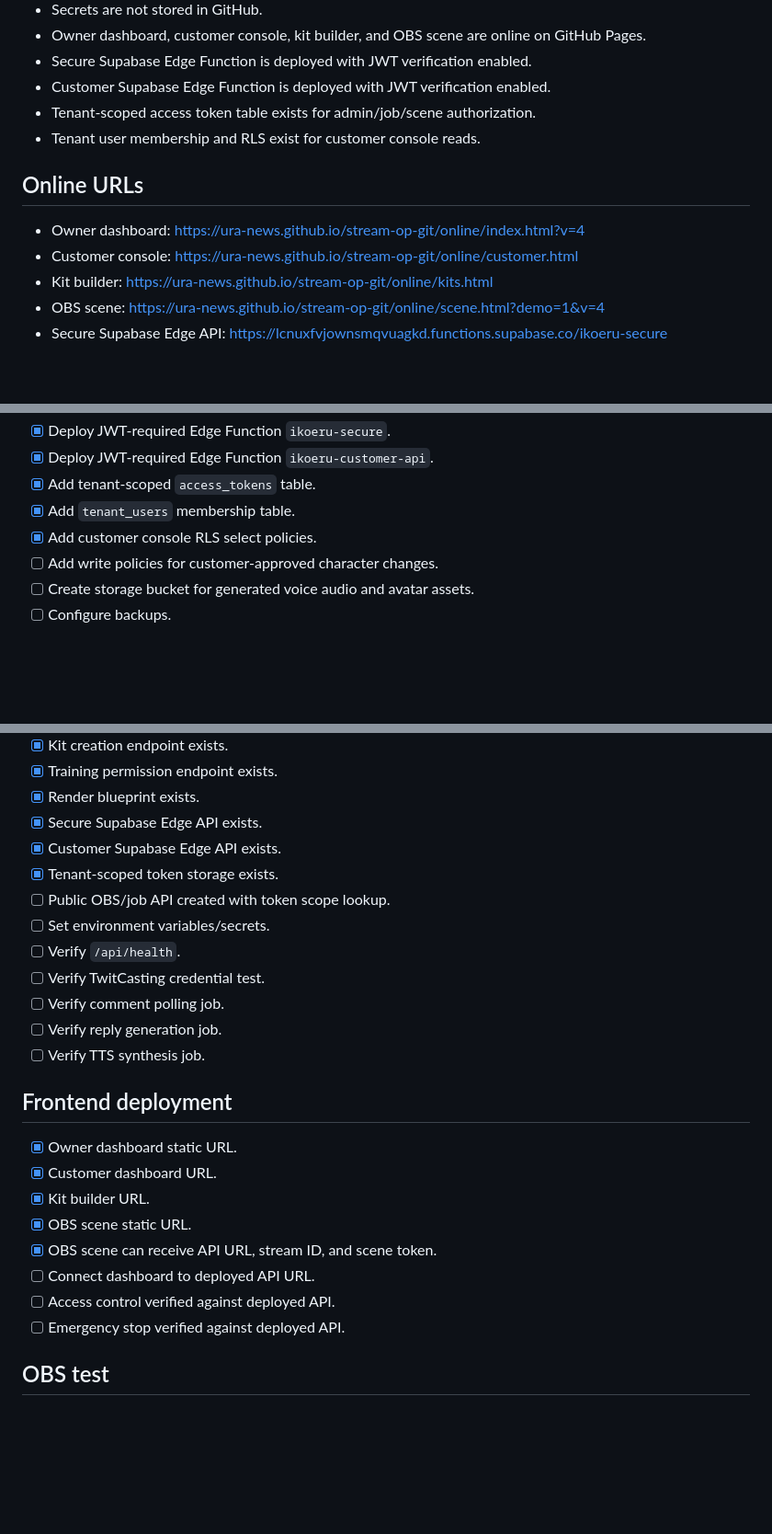
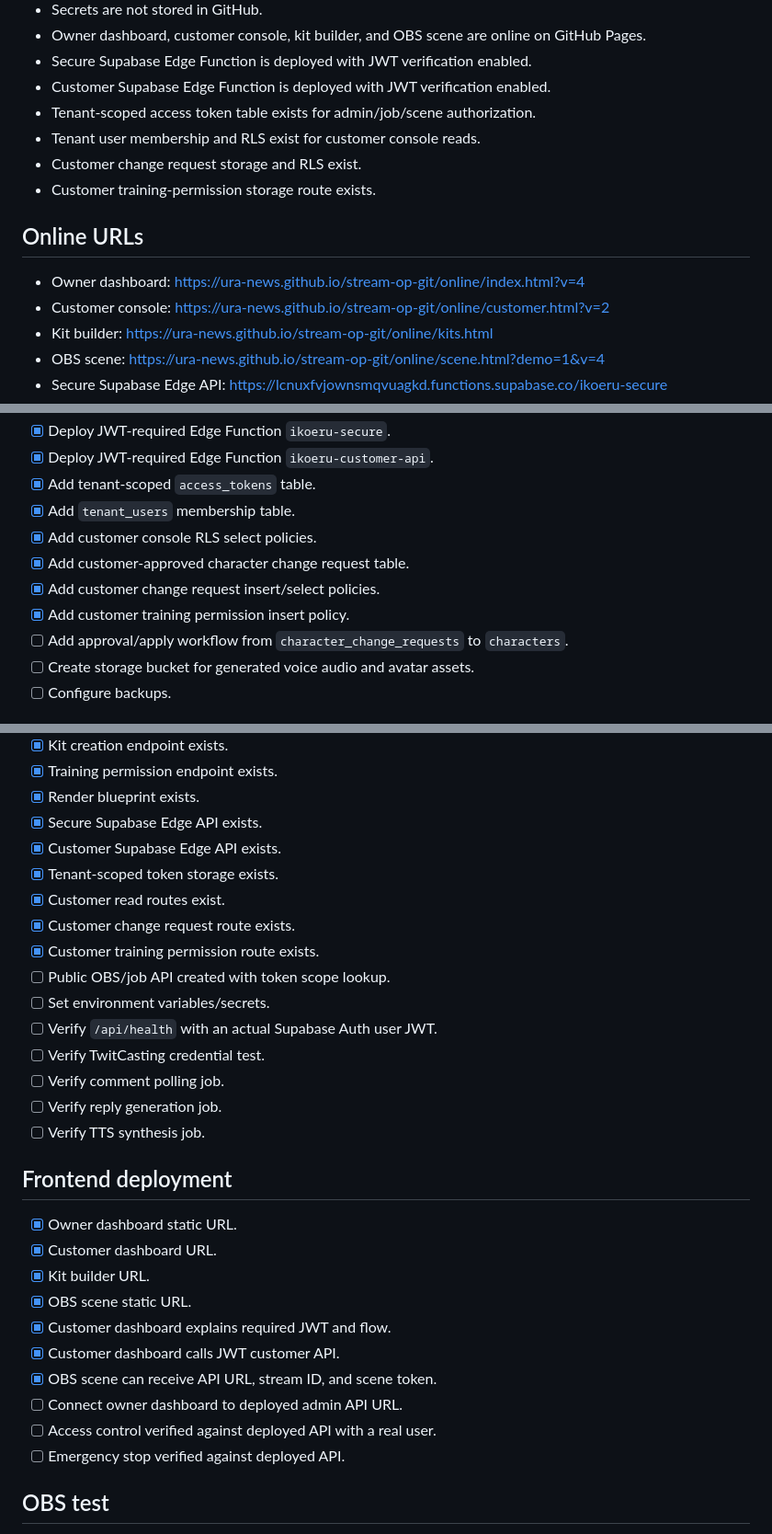
Before and after one commit to URA-NEWS/stream-op-git, a Markdown page: online/deployment-checklist.md, 3 parts joined by grey strips. Shown at 92% size. Rendered like a GitHub page; blank space fills up the shorter version.

Commit message:
Update online deployment checklist

```diff
--- a/online/deployment-checklist.md
+++ b/online/deployment-checklist.md
@@ -13,11 +13,13 @@
 - Customer Supabase Edge Function is deployed with JWT verification enabled.
 - Tenant-scoped access token table exists for admin/job/scene authorization.
 - Tenant user membership and RLS exist for customer console reads.
+- Customer change request storage and RLS exist.
+- Customer training-permission storage route exists.
 
 ## Online URLs
 
 - Owner dashboard: https://ura-news.github.io/stream-op-git/online/index.html?v=4
-- Customer console: https://ura-news.github.io/stream-op-git/online/customer.html
+- Customer console: https://ura-news.github.io/stream-op-git/online/customer.html?v=2
 - Kit builder: https://ura-news.github.io/stream-op-git/online/kits.html
 - OBS scene: https://ura-news.github.io/stream-op-git/online/scene.html?demo=1&v=4
 - Secure Supabase Edge API: https://lcnuxfvjownsmqvuagkd.functions.supabase.co/ikoeru-secure
@@ -34,7 +36,10 @@
 - [x] Add tenant-scoped `access_tokens` table.
 - [x] Add `tenant_users` membership table.
 - [x] Add customer console RLS select policies.
-- [ ] Add write policies for customer-approved character changes.
+- [x] Add customer-approved character change request table.
+- [x] Add customer change request insert/select policies.
+- [x] Add customer training permission insert policy.
+- [ ] Add approval/apply workflow from `character_change_requests` to `characters`.
 - [ ] Create storage bucket for generated voice audio and avatar assets.
 - [ ] Configure backups.
 
@@ -49,9 +54,12 @@
 - [x] Secure Supabase Edge API exists.
 - [x] Customer Supabase Edge API exists.
 - [x] Tenant-scoped token storage exists.
+- [x] Customer read routes exist.
+- [x] Customer change request route exists.
+- [x] Customer training permission route exists.
 - [ ] Public OBS/job API created with token scope lookup.
 - [ ] Set environment variables/secrets.
-- [ ] Verify `/api/health`.
+- [ ] Verify `/api/health` with an actual Supabase Auth user JWT.
 - [ ] Verify TwitCasting credential test.
 - [ ] Verify comment polling job.
 - [ ] Verify reply generation job.
@@ -63,9 +71,11 @@
 - [x] Customer dashboard URL.
 - [x] Kit builder URL.
 - [x] OBS scene static URL.
+- [x] Customer dashboard explains required JWT and flow.
+- [x] Customer dashboard calls JWT customer API.
 - [x] OBS scene can receive API URL, stream ID, and scene token.
-- [ ] Connect dashboard to deployed API URL.
-- [ ] Access control verified against deployed API.
+- [ ] Connect owner dashboard to deployed admin API URL.
+- [ ] Access control verified against deployed API with a real user.
 - [ ] Emergency stop verified against deployed API.
 
 ## OBS test
```
Also changed, not shown: other parts of online/deployment-checklist.md (+1 -0 lines).
